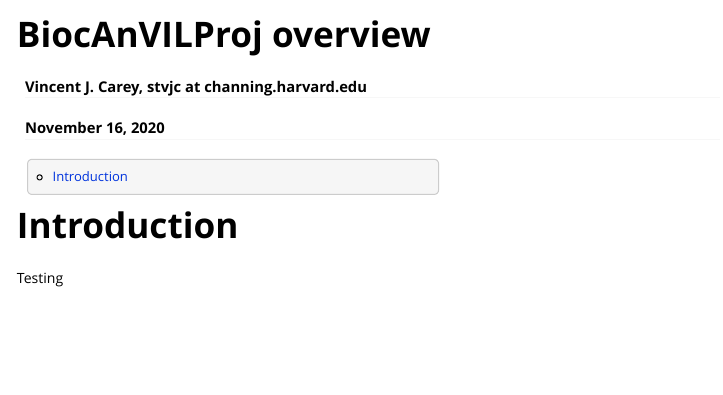
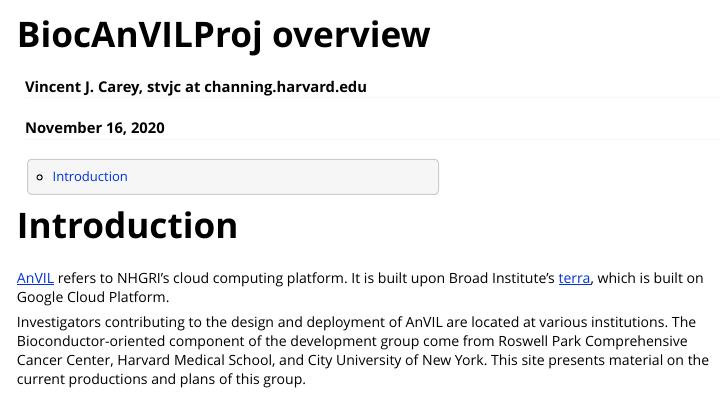
Before and after one commit to vjcitn/BiocAnVILProj, an R Markdown document (vignettes/biocanvil.Rmd): the page in a window 1100 px wide, from its top. Rendered offline with R 4.5, knitr and Pandoc, with nearby package versions.

Commit message:
updating

```diff
--- a/vignettes/biocanvil.Rmd
+++ b/vignettes/biocanvil.Rmd
@@ -13,4 +13,12 @@
 
 # Introduction
 
-Testing
+[AnVIL](https://anvilproject.org) refers to NHGRI's cloud computing platform.  It is
+built upon Broad Institute's [terra](https://app.terra.bio), which is built
+on Google Cloud Platform.
+
+Investigators contributing to the design and deployment of AnVIL are located at
+various institutions.  The Bioconductor-oriented component of the development group
+come from Roswell Park Comprehensive Cancer Center, Harvard Medical School, and
+City University of New York.  This site presents material on the current
+productions and plans of this group.
```
Also changed, not shown: README.md, 1 other file.
